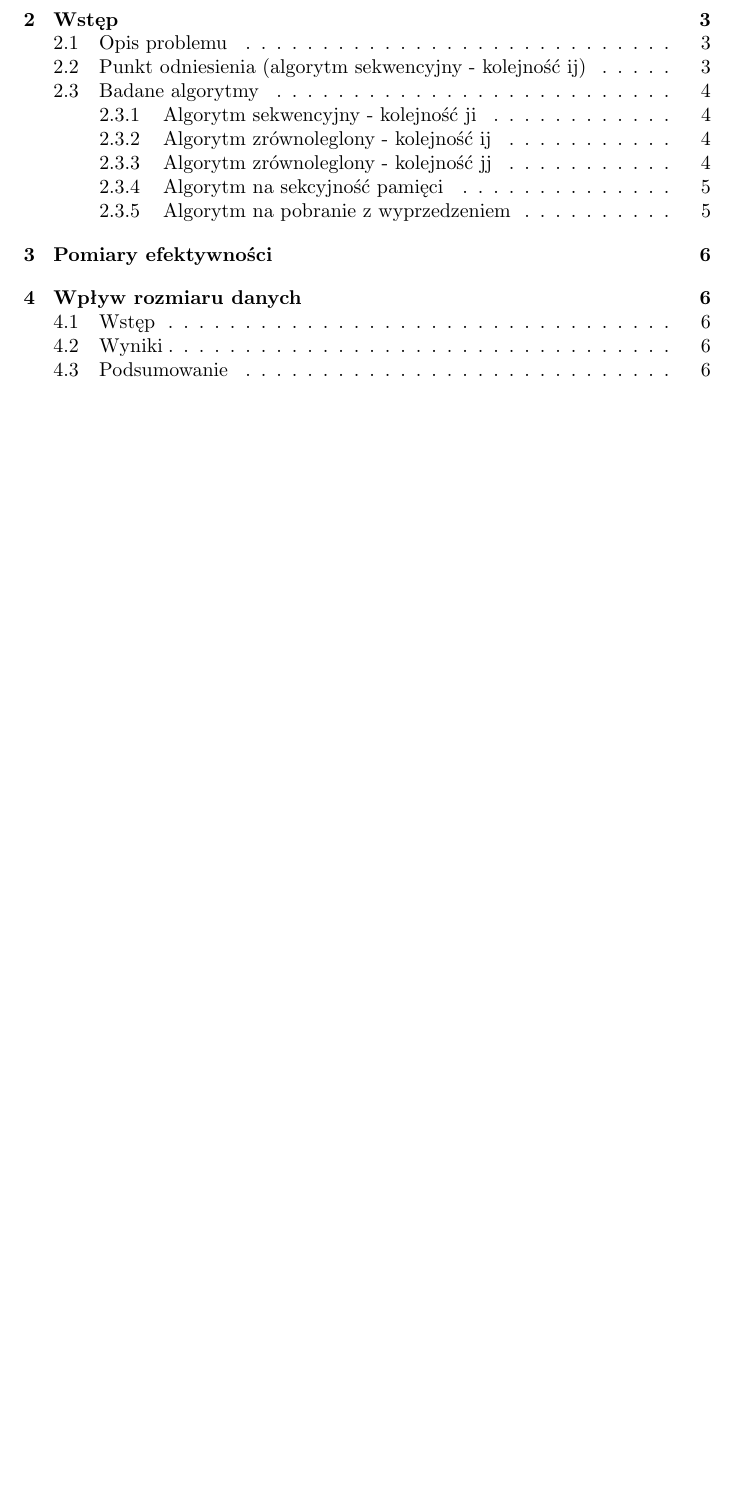
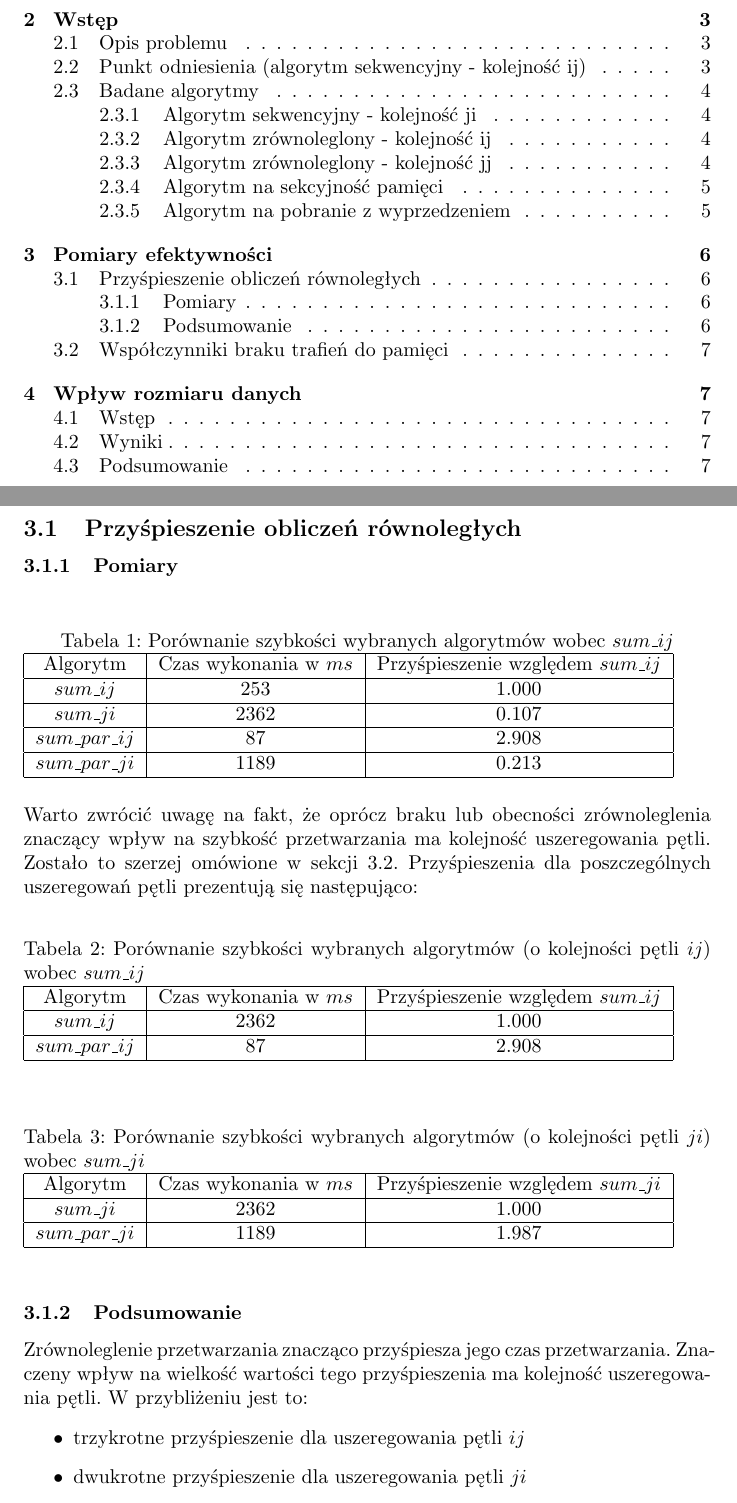
Before and after one commit to aszczepanski/pr-projekt, a LaTeX document (omp/docs/document.tex, which reads omp/docs/tex/effiecency.tex): part of page 2 of 7 before the commit and two parts of pages 2 and 7 of 9 after it, the two joined at a grey line, cut so that both start at the same text, the shorter picture padded with empty space. Compiled offline with pdfLaTeX.

Commit message:
is parallel faster? sure it is

```diff
--- a/omp/docs/tex/effiecency.tex
+++ b/omp/docs/tex/effiecency.tex
@@ -1 +1,100 @@
 \section{Pomiary efektywności}
+
+\subsection{Przyśpieszenie obliczeń równoległych}
+
+\subsubsection{Pomiary}
+
+\begin{table}[!ht]
+\caption{Porównanie szybkości wybranych algorytmów wobec $sum\_ij$}
+\begin{tabular}{|c|c|c|}
+
+\hline
+  Algorytm &
+  Czas wykonania w $ms$ &
+  Przyśpieszenie względem $sum\_ij$ \\
+
+\hline
+  $sum\_ij$ &
+  253 &
+  1.000 \\
+
+\hline
+  $sum\_ji$ &
+  2362 &
+  0.107 \\
+
+\hline
+  $sum\_par\_ij$ &
+  87 &
+  2.908 \\
+
+\hline
+  $sum\_par\_ji$ &
+  1189 &
+  0.213 \\
+
+\hline
+
+\end{tabular}
+\end{table}
+
+Warto zwrócić uwagę na fakt, że oprócz braku lub obecności zrównoleglenia znaczący wpływ na szybkość przetwarzania ma kolejność uszeregowania pętli. Zostało to szerzej omówione w sekcji \ref{sec:trafienia}. Przyśpieszenia dla poszczególnych uszeregowań pętli prezentują się następująco:
+
+\begin{table}[!ht]
+\caption{Porównanie szybkości wybranych algorytmów (o kolejności pętli $ij$) wobec $sum\_ij$}
+\begin{tabular}{|c|c|c|}
+
+\hline
+  Algorytm &
+  Czas wykonania w $ms$ &
+  Przyśpieszenie względem $sum\_ij$ \\
+
+\hline
+  $sum\_ij$ &
+  2362 &
+  1.000 \\
+
+\hline
+  $sum\_par\_ij$ &
+  87 &
+  2.908 \\
+
+\hline
+
+\end{tabular}
+\end{table}
+
+\begin{table}[!ht]
+\caption{Porównanie szybkości wybranych algorytmów (o kolejności pętli $ji$) wobec $sum\_ji$}
+\begin{tabular}{|c|c|c|}
+
+\hline
+  Algorytm &
+  Czas wykonania w $ms$ &
+  Przyśpieszenie względem $sum\_ji$ \\
+
+\hline
+  $sum\_ji$ &
+  2362 &
+  1.000 \\
+
+\hline
+  $sum\_par\_ji$ &
+  1189 &
+  1.987 \\
+
+\hline
+
+\end{tabular}
+\end{table}
+
+\subsubsection{Podsumowanie}
+
+Zrównoleglenie przetwarzania znacząco przyśpiesza jego czas przetwarzania. Znaczeny wpływ na wielkość wartości tego przyśpieszenia ma kolejność uszeregowania pętli. W przybliżeniu jest to:
+\begin{itemize}
+\item trzykrotne przyśpieszenie dla uszeregowania pętli $ij$
+\item dwukrotne przyśpieszenie dla uszeregowania pętli $ji$
+\end{itemize}
+
+\subsection{Współczynniki braku trafień do pamięci}
+\label{sec:trafienia}
```
Also changed, not shown: omp/docs/document.pdf, opr/docs/tex/analysis.tex (line endings or trailing spaces).
